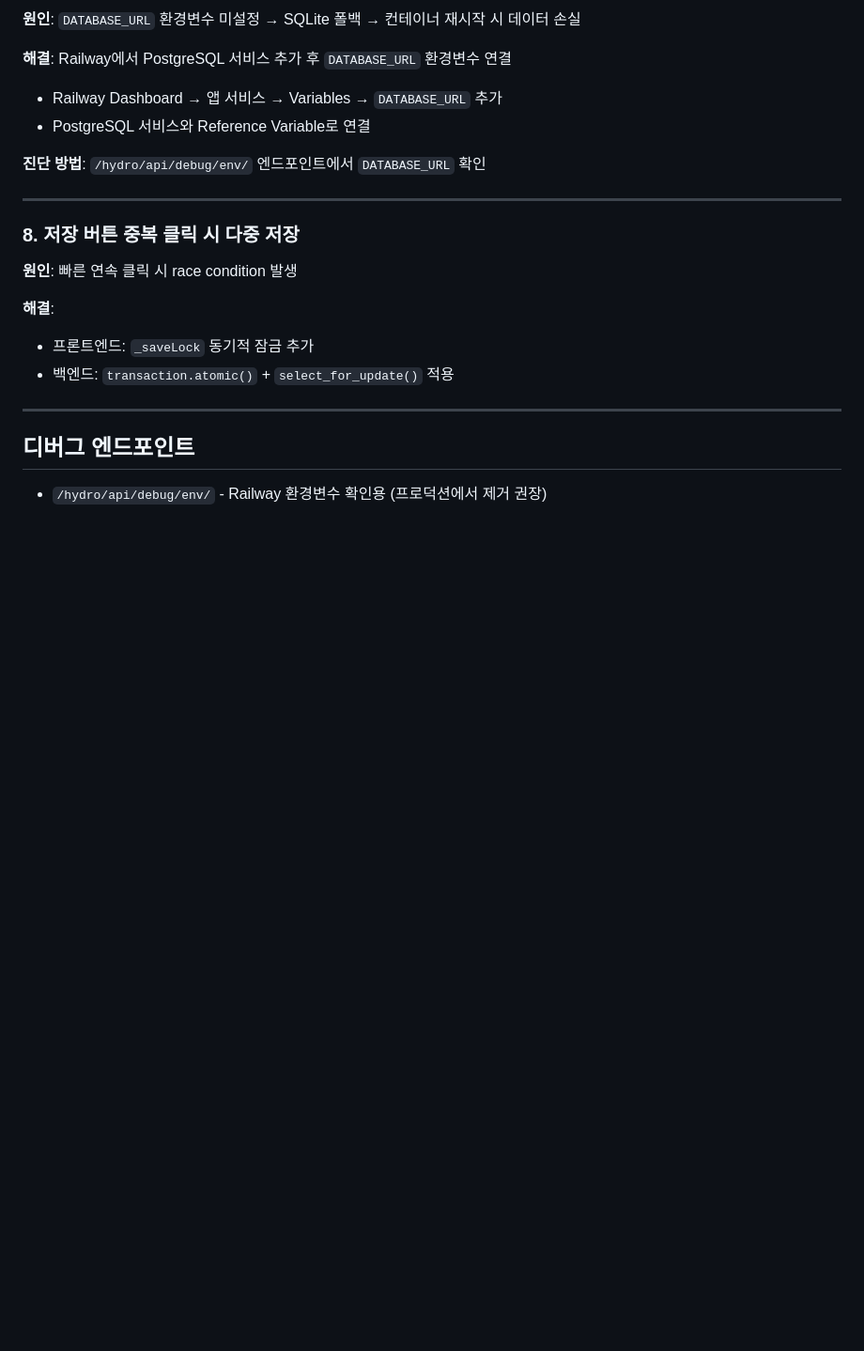
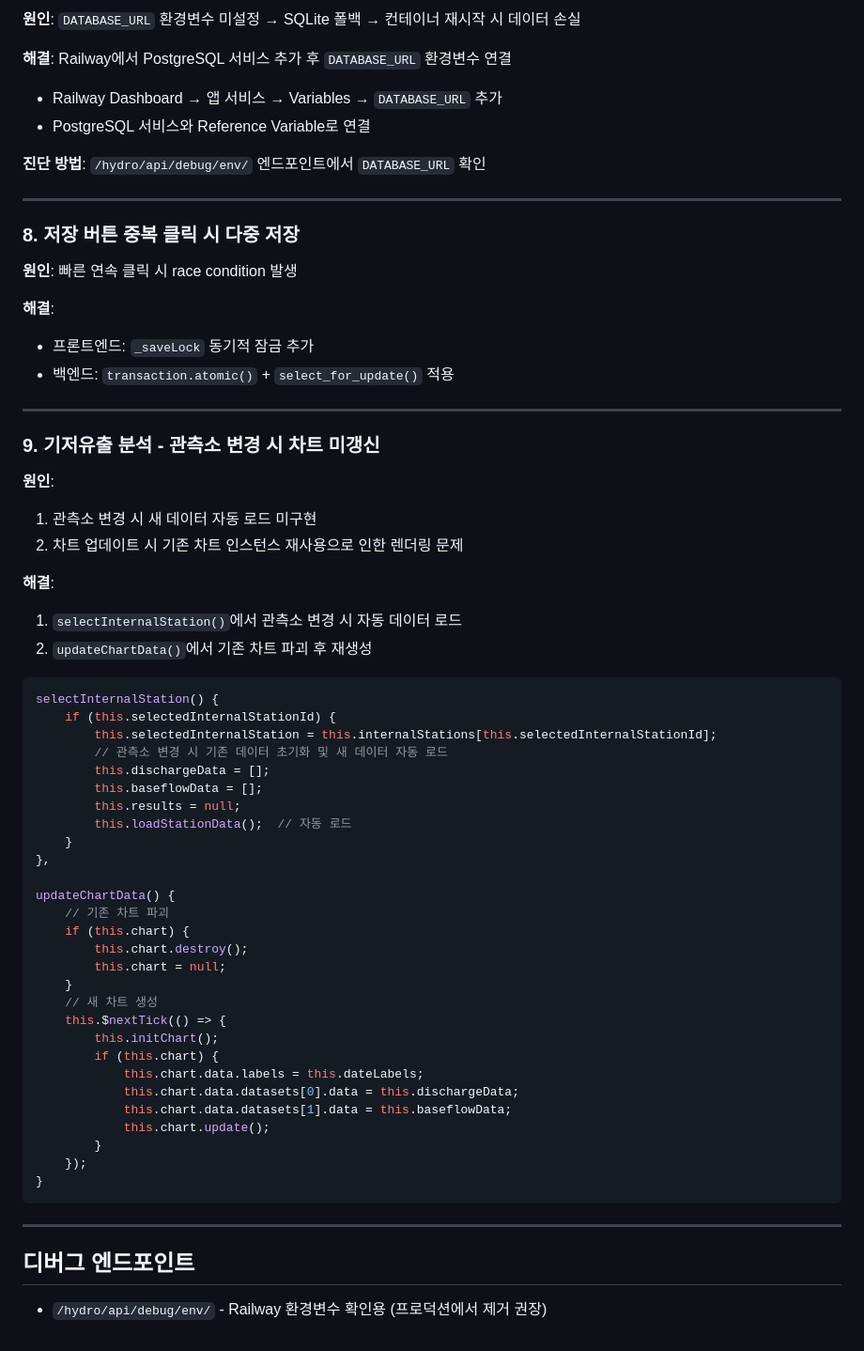
Before and after one commit to randomwalk1225/reAA, a Markdown page: CLAUDE.md, the part around the change. Shown at 94% size. GitHub-like rendering; blank space fills up the shorter version.

Commit message:
docs: 기저유출 분석 차트 미갱신 문제 해결 기록 추가
🤖 Generated with [Claude Code](https://claude.com/claude-code)

Co-Authored-By: Claude Opus 4.5 <noreply@anthropic.com>

````diff
--- a/CLAUDE.md
+++ b/CLAUDE.md
@@ -159,5 +159,48 @@ updateChartData() {
 
 ---
 
+### 9. 기저유출 분석 - 관측소 변경 시 차트 미갱신
+
+**원인**:
+1. 관측소 변경 시 새 데이터 자동 로드 미구현
+2. 차트 업데이트 시 기존 차트 인스턴스 재사용으로 인한 렌더링 문제
+
+**해결**:
+1. `selectInternalStation()`에서 관측소 변경 시 자동 데이터 로드
+2. `updateChartData()`에서 기존 차트 파괴 후 재생성
+
+```javascript
+selectInternalStation() {
+    if (this.selectedInternalStationId) {
+        this.selectedInternalStation = this.internalStations[this.selectedInternalStationId];
+        // 관측소 변경 시 기존 데이터 초기화 및 새 데이터 자동 로드
+        this.dischargeData = [];
+        this.baseflowData = [];
+        this.results = null;
+        this.loadStationData();  // 자동 로드
+    }
+},
+
+updateChartData() {
+    // 기존 차트 파괴
+    if (this.chart) {
+        this.chart.destroy();
+        this.chart = null;
+    }
+    // 새 차트 생성
+    this.$nextTick(() => {
+        this.initChart();
+        if (this.chart) {
+            this.chart.data.labels = this.dateLabels;
+            this.chart.data.datasets[0].data = this.dischargeData;
+            this.chart.data.datasets[1].data = this.baseflowData;
+            this.chart.update();
+        }
+    });
+}
+```
+
+---
+
 ## 디버그 엔드포인트
 - `/hydro/api/debug/env/` - Railway 환경변수 확인용 (프로덕션에서 제거 권장)
````
